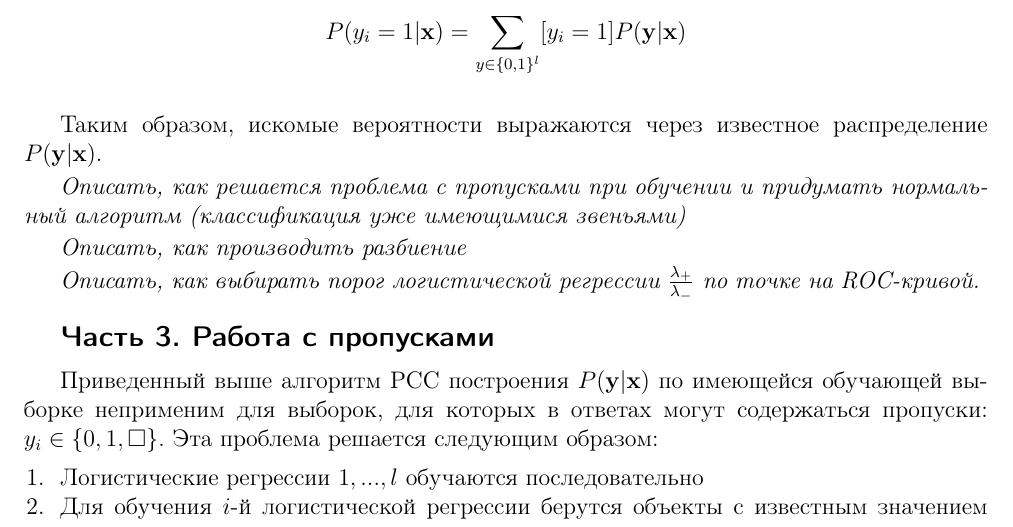
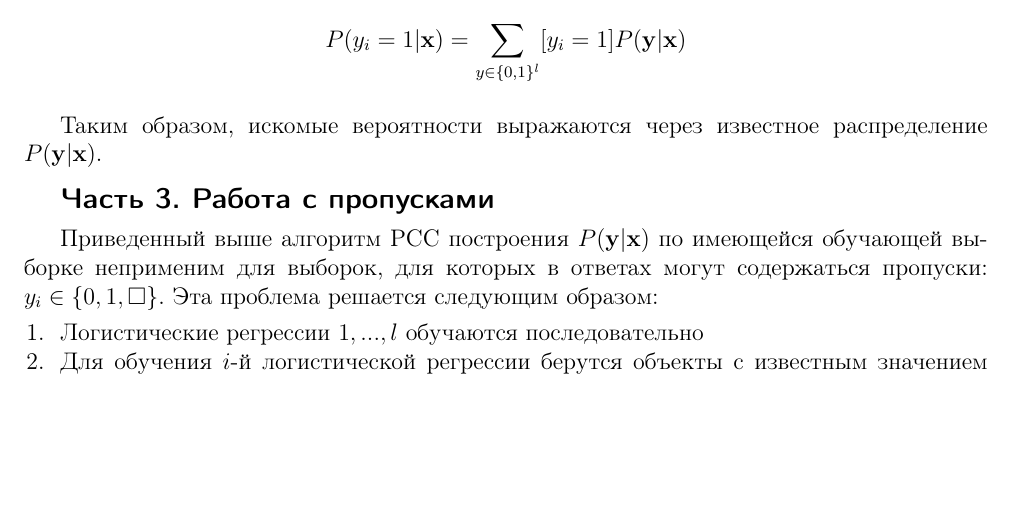
Before and after one commit to etoestja/PCCBio, a LaTeX document (doc/Volodin2016ProbabilisticReceptorPrediction.tex): part of page 5 of 12 before the commit and part of page 5 of 11 after it, cut so that both start at the same text, the shorter picture padded with empty space. Compiled offline with pdfLaTeX.

Commit message:
Remove temporary text
git-svn-id: svn://svn.code.sf.net/p/mlalgorithms/code/Group374/Volodin2016ProbabilisticReceptorPrediction@11720 bcded152-e50b-4b38-bcdb-0829fdd364ce

```diff
--- a/doc/Volodin2016ProbabilisticReceptorPrediction.tex
+++ b/doc/Volodin2016ProbabilisticReceptorPrediction.tex
@@ -169,13 +169,7 @@ $$P(y_i=1|\x)=\sum\limits_{y\in \{0,1\}^l}[y_i=1]P(\y|\x)$$
 
 Таким образом, искомые вероятности выражаются через известное распределение $P(\y|\x)$.
 
-{\em
-Описать, как решается проблема с пропусками при обучении и придумать нормальный алгоритм (классификация уже имеющимися звеньями)
-
-Описать, как производить разбиение
-
-Описать, как выбирать порог логистической регрессии $\frac{\lambda_+}{\lambda_-}$ по точке на ROC-кривой.
-}
+%{\em Описать, как решается проблема с пропусками при обучении и придумать нормальный алгоритм (классификация уже имеющимися звеньями). Описать, как производить разбиение. Описать, как выбирать порог логистической регрессии $\frac{\lambda_+}{\lambda_-}$ по точке на ROC-кривой.}
 \section{Часть 3. Работа с пропусками}
 Приведенный выше алгоритм PCC построения $P(\y|\x)$ по имеющейся обучающей выборке неприменим для выборок, для которых в ответах могут содержаться пропуски: $y_i\in\{0,1,\Box\}$. Эта проблема решается следующим образом:
 \begin{enumerate}
```
Also changed, not shown: doc/Volodin2016ProbabilisticReceptorPrediction.pdf.
